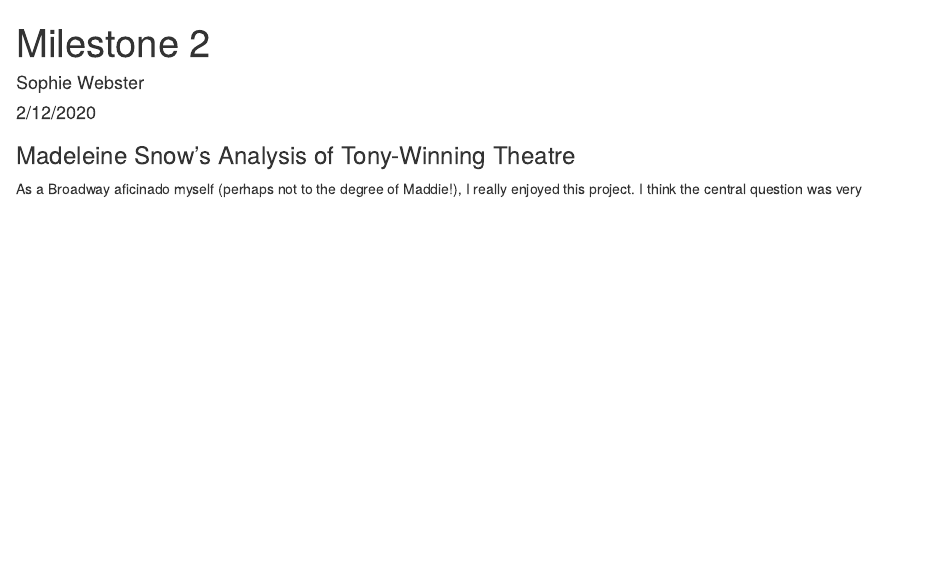
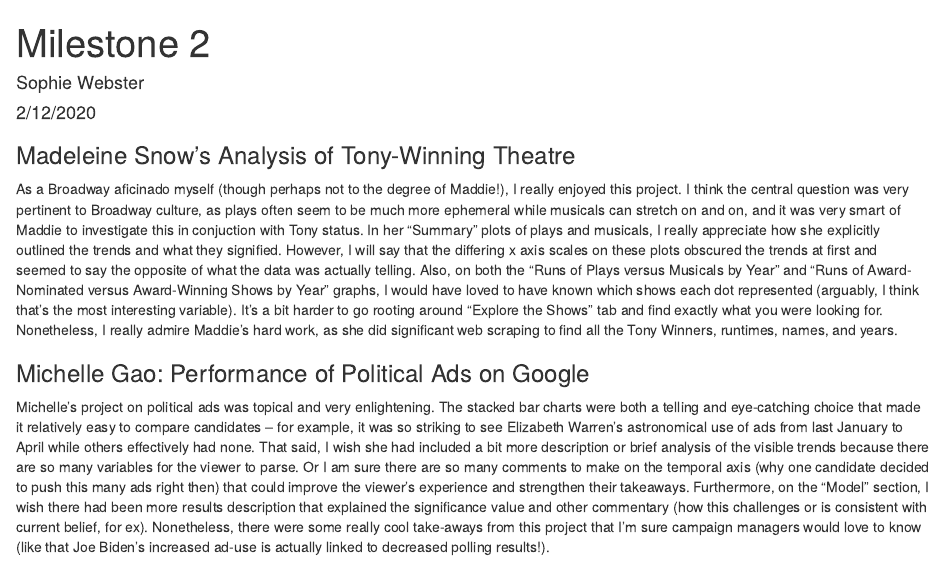
Before and after one commit to sophiecwebster/milestone2, an R Markdown document (milestone2.Rmd): the page in a window 1100 px wide, from its top. Rendered offline with R 4.5, knitr and Pandoc, with nearby package versions.

Commit message:
added second final project review

```diff
--- a/milestone2.Rmd
+++ b/milestone2.Rmd
@@ -11,4 +11,8 @@
 
 ### Madeleine Snow's Analysis of Tony-Winning Theatre
 
-As a Broadway aficinado myself (perhaps not to the degree of Maddie!), I really enjoyed this project. I think the central question was very
+As a Broadway aficinado myself (though perhaps not to the degree of Maddie!), I really enjoyed this project. I think the central question was very pertinent to Broadway culture, as plays often seem to be much more ephemeral while musicals can stretch on and on, and it was very smart of Maddie to investigate this in conjuction with Tony status. In her "Summary" plots of plays and musicals, I really appreciate how she explicitly outlined the trends and what they signified. However, I will say that the differing x axis scales on these plots obscured the trends at first and seemed to say the opposite of what the data was actually telling. Also, on both the "Runs of Plays versus Musicals by Year" and "Runs of Award-Nominated versus Award-Winning Shows by Year" graphs, I would have loved to have known which shows each dot represented (arguably, I think that's the most interesting variable). It's a bit harder to go rooting around "Explore the Shows" tab and find exactly what you were looking for. Nonetheless, I really admire Maddie's hard work, as she did significant web scraping to find all the Tony Winners, runtimes, names, and years.
+
+### Michelle Gao: Performance of Political Ads on Google
+
+Michelle's project on political ads was topical and very enlightening. The stacked bar charts were both a telling and eye-catching choice that made it relatively easy to compare candidates -- for example, it was so striking to see Elizabeth Warren's astronomical use of ads from last January to April while others effectively had none. That said, I wish she had included a bit more description or brief analysis of the visible trends because there are so many variables for the viewer to parse. Or I am sure there are so many comments to make on the temporal axis (why one candidate decided to push this many ads right then) that could improve the viewer's experience and strengthen their takeaways. Furthermore, on the "Model" section, I wish there had been more results description that explained the significance value and other commentary (how this challenges or is consistent with current belief, for ex). Nonetheless, there were some really cool take-aways from this project that I'm sure campaign managers would love to know (like that Joe Biden's increased ad-use is actually linked to decreased polling results!).
```
Also changed, not shown: milestone2.html.
